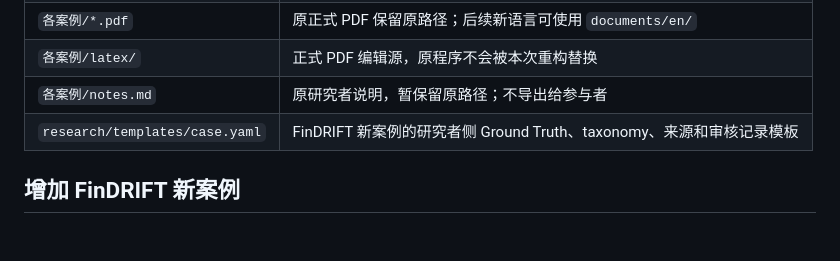
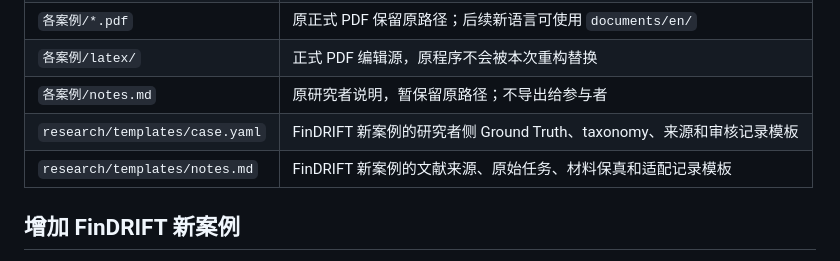
Before and after one commit to Ink0722/FCMScenario, a Markdown page: cases/README.md, the part around the change. Drawn GitHub-style; blank space fills up the shorter version.

Commit message:
docs: list literature-grounded notes template

```diff
--- a/cases/README.md
+++ b/cases/README.md
@@ -35,6 +35,7 @@ python tools/cases.py sync --case 01 --from markdown
 | `各案例/latex/` | 正式 PDF 编辑源，原程序不会被本次重构替换 |
 | `各案例/notes.md` | 原研究者说明，暂保留原路径；不导出给参与者 |
 | `research/templates/case.yaml` | FinDRIFT 新案例的研究者侧 Ground Truth、taxonomy、来源和审核记录模板 |
+| `research/templates/notes.md` | FinDRIFT 新案例的文献来源、原始任务、材料保真和适配记录模板 |
 
 ## 增加 FinDRIFT 新案例
 
```
